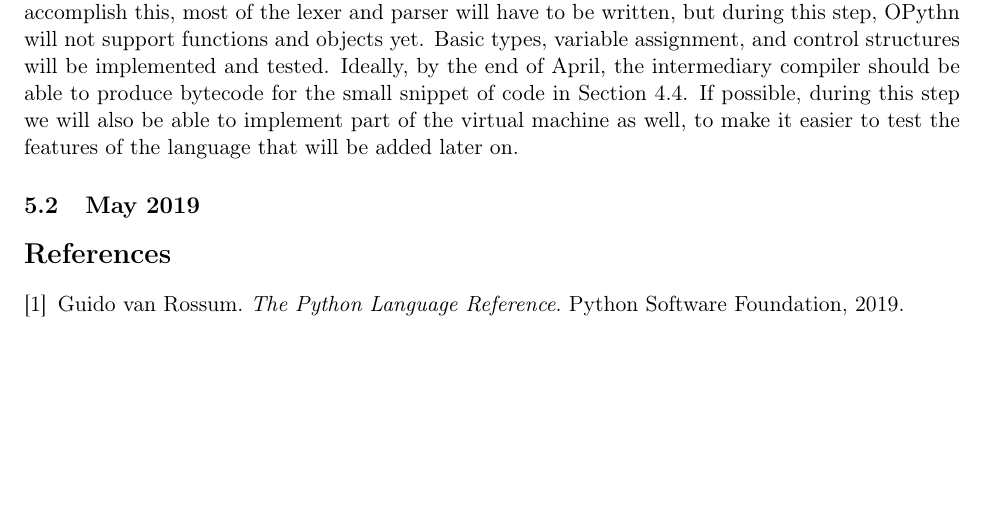
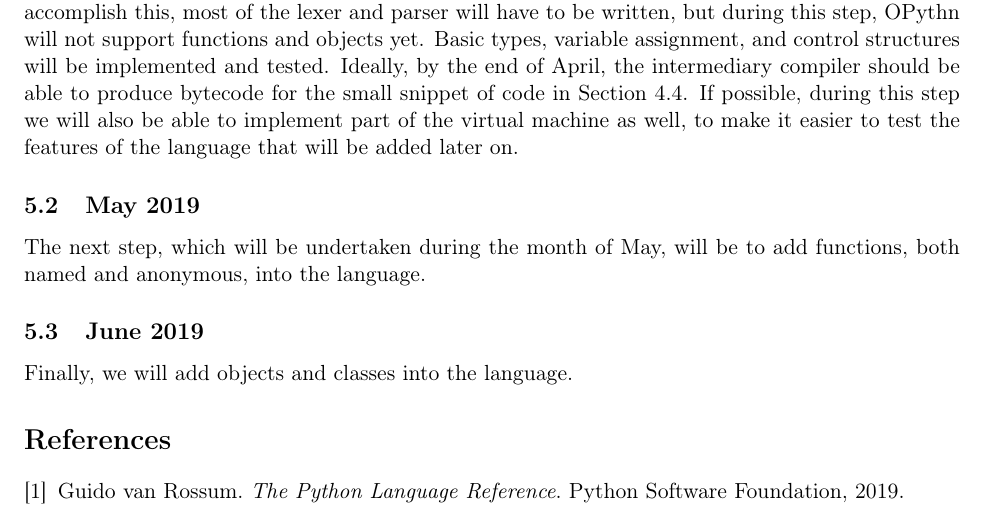
Before and after one commit to marcelgoh/opythn, a LaTeX document (docs/specification.tex): part of page 12 of 12, cut so that both start at the same text, the shorter picture padded with empty space. Compiled offline with pdfLaTeX.

```diff
--- a/docs/specification.tex
+++ b/docs/specification.tex
@@ -427,8 +427,10 @@
     The OPythn project aims to be complete by the end of June 2019.
     \subsection{April 2019}
     The month of April will be dedicated to creating a vertical slice of the entire OPythn project. To accomplish this, most of the lexer and parser will have to be written, but during this step, OPythn will not support functions and objects yet. Basic types, variable assignment, and control structures will be implemented and tested. Ideally, by the end of April, the intermediary compiler should be able to produce bytecode for the small snippet of code in Section 4.4. If possible, during this step we will also be able to implement part of the virtual machine as well, to make it easier to test the features of the language that will be added later on.
-
     \subsection{May 2019}
+    The next step, which will be undertaken during the month of May, will be to add functions, both named and anonymous, into the language.
+    \subsection{June 2019}
+    Finally, we will add objects and classes into the language.
 
 
 \begin{thebibliography}{1}
```
Also changed, not shown: Makefile, docs/specification.pdf, 6 other files.
